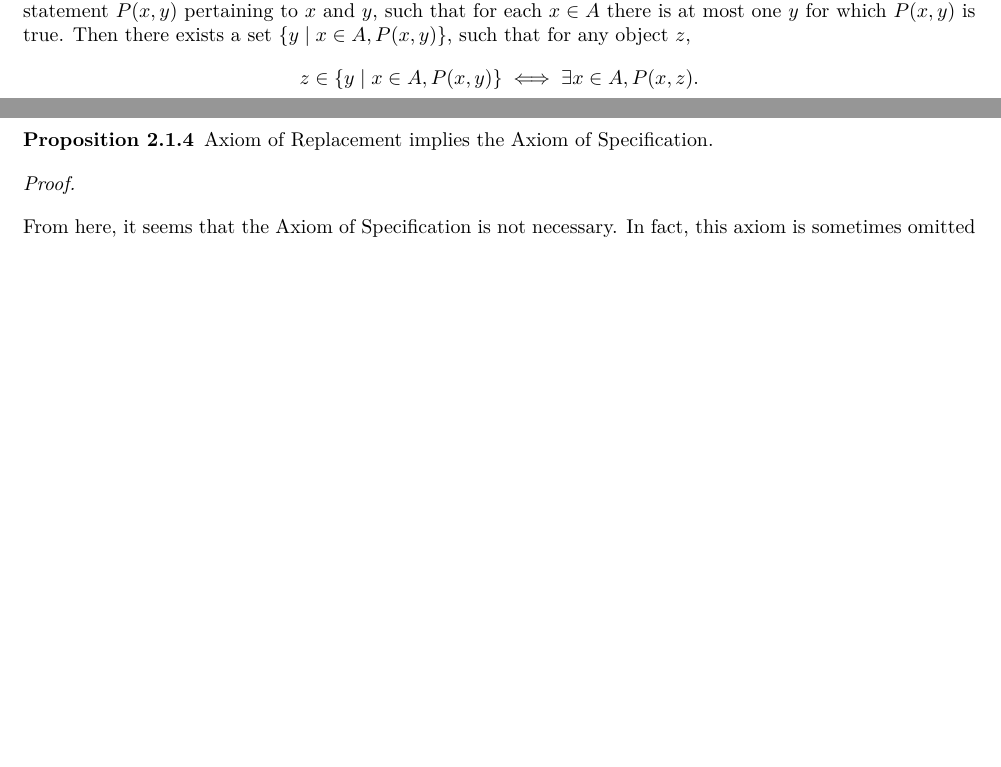
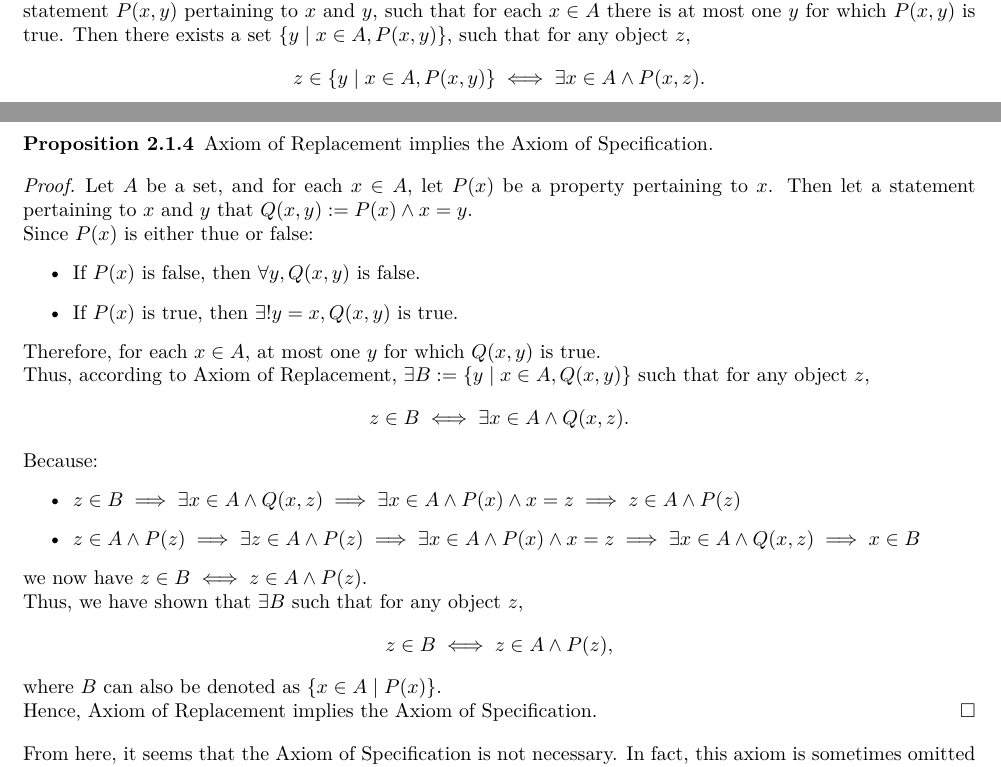
Before and after one commit to Phaedrus-Z/Logic-Sets-N-ZandQ, a LaTeX book (Logic,Sets,N,ZandQ.tex): two parts of pages 17 and 18 of 46 before the commit and two parts of pages 17 and 18 of 48 after it, joined at a grey line, cut so that both start at the same text, the shorter picture padded with empty space. Compiled offline with XeLaTeX.

Commit message:
Updated 03/11/17

```diff
--- a/Logic,Sets,N,ZandQ.tex
+++ b/Logic,Sets,N,ZandQ.tex
@@ -509,13 +509,28 @@
 			\end{proof}
 			It seems that we have already had enough axioms and results about sets. However, we still cannot transform each object of a set, so we have the follwoing axiom:
 			\begin{axiom}[Replacement]
-				Let $A$ be a set. For any object $x\in A$, and any object $y$, suppose we have a statement $P(x,y)$ pertaining to $x$ and $y$, such that for each $x\in A$ there is at most one $y$ for which $P(x,y)$ is true. Then there exists a set $\{y\mid x\in A,P(x,y)\}$, such that for any object $z$, $$z\in\{y\mid x\in A,P(x,y)\}\iff \exists x\in A, P(x,z).$$
+				Let $A$ be a set. For any object $x\in A$, and any object $y$, suppose we have a statement $P(x,y)$ pertaining to $x$ and $y$, such that for each $x\in A$ there is at most one $y$ for which $P(x,y)$ is true. Then there exists a set $\{y\mid x\in A,P(x,y)\}$, such that for any object $z$, $$z\in\{y\mid x\in A,P(x,y)\}\iff \exists x\in A\land P(x,z).$$
 			\end{axiom}
 			\begin{proposition}
 				Axiom of Replacement implies the Axiom of Specification.
 			\end{proposition}
 			\begin{proof}
-
+				Let $A$ be a set, and for each $x\in A$, let $P(x)$ be a property pertaining to $x$. Then let a statement pertaining to $x$ and $y$ that $Q(x,y):=P(x)\land x=y$.\\
+				Since $P(x)$ is either thue or false:
+				\begin{itemize}
+					\item If $P(x)$ is false, then $\forall y, Q(x,y)$ is false.
+					\item If $P(x)$ is true, then $\exists!y=x, Q(x,y)$ is true.
+				\end{itemize}
+				Therefore, for each $x\in A$, at most one $y$ for which $Q(x,y)$ is true.\\
+				Thus, according to Axiom of Replacement, $\exists B:=\{y\mid x\in A,Q(x,y)\}$ such that for any object $z$, $$z\in B\iff \exists x\in A\land Q(x,z).$$
+				Because:
+				\begin{itemize}
+					\item $z\in B\implies\exists x\in A\land Q(x,z)\implies \exists x\in A\land P(x)\land x=z\implies z\in A\land P(z)$
+					\item $z\in A\land P(z) \implies \exists z\in A\land P(z)\implies \exists x\in A\land P(x)\land x=z \implies \exists x\in A\land Q(x,z)\implies x\in B$
+				\end{itemize}
+				we now have $z\in B\iff z\in A\land P(z)$.\\
+				Thus, we have shown that $\exists B$ such that for any object $z$, $$z\in B\iff z\in A\land P(z),$$ where $B$ can also be denoted as $\{x\in A\mid P(x)\}$.\\
+				Hence, Axiom of Replacement implies the Axiom of Specification.
 			\end{proof}
 			From here, it seems that the Axiom of Specification is not necessary. In fact, this axiom is sometimes omitted from the list of axioms in the Zermelo–Fraenkel set theory. However, why the Axiom of Specification is imoprtant is due to historical considerations which requires a detailed learning in Axiomatic Set Theory to be fully understand in further studies.
 			In Chapter \ref{The Natural Numbers}, we implicitly assumed in many examples that the natural numbers are actually objects. Let us formalize this as follows:
```
Also changed, not shown: Logic,Sets,N,ZandQ.pdf, 5 other files.
